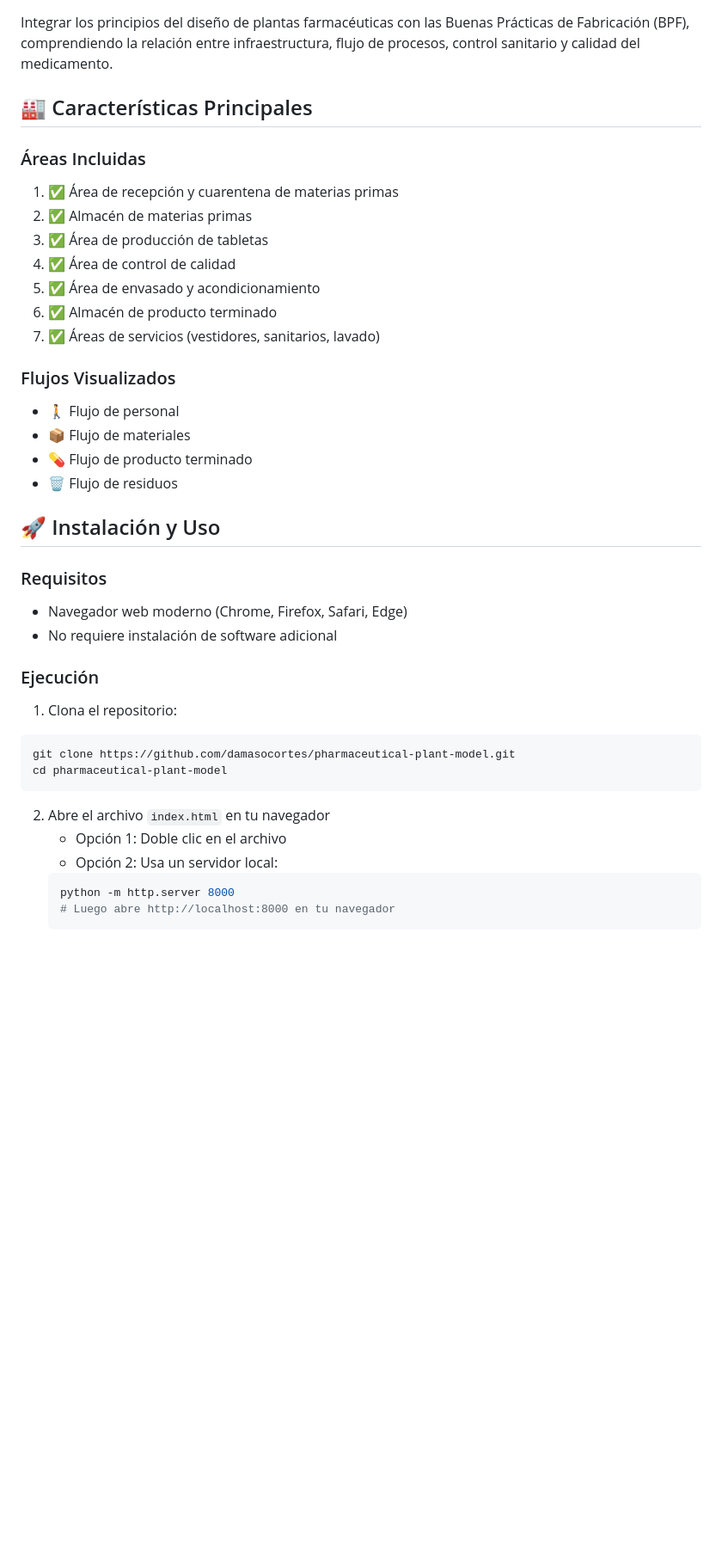
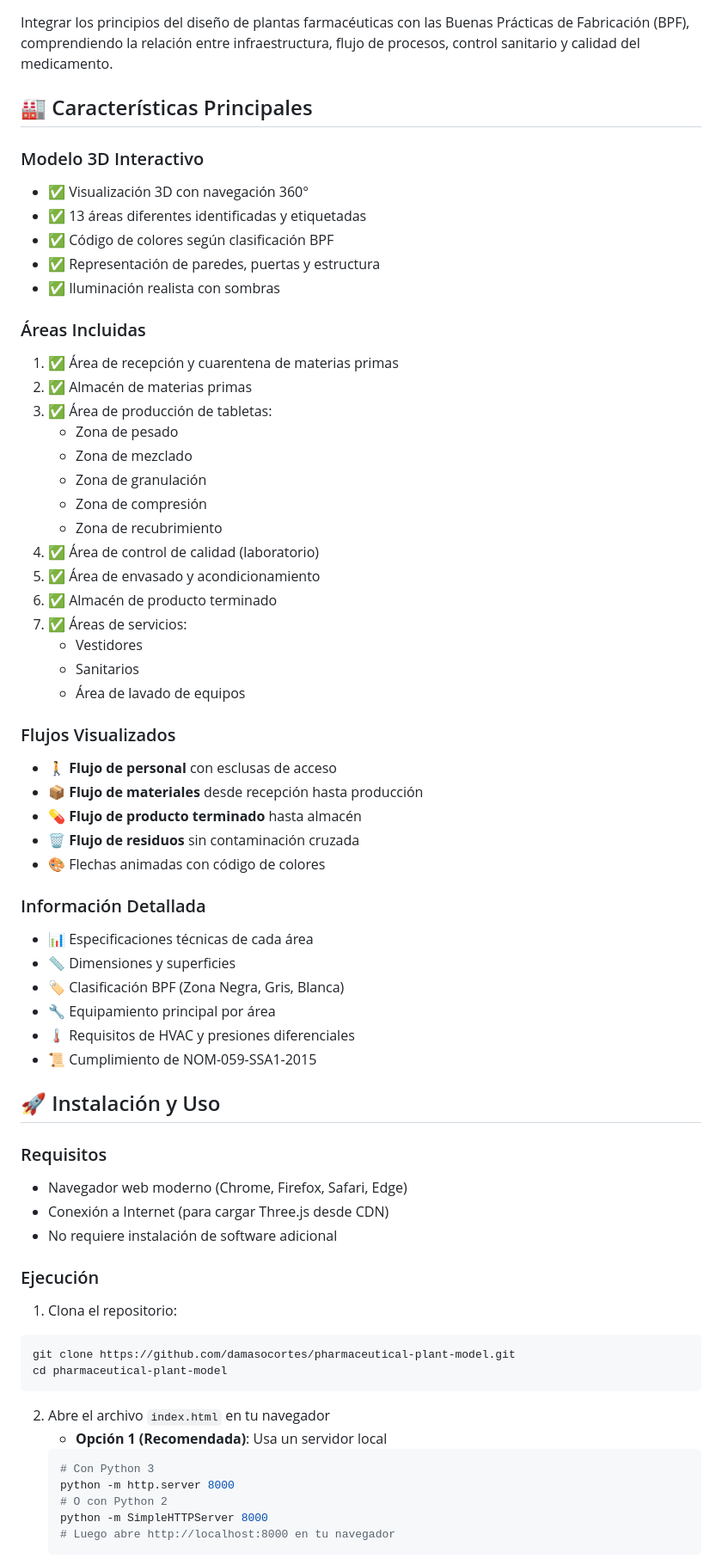
Before and after one commit to damasocortes/pharmaceutical-plant-model, a Markdown page: README.md, the part around one of its changes. Shown at 86% size. Rendered like a GitHub page; blank space fills up the shorter version.

Commit message:
Enhance README with detailed usage instructions and features
Co-authored-by: damasocortes <92765599+damasocortes@users.noreply.github.com>

````diff
--- a/README.md
+++ b/README.md
@@ -10,25 +10,50 @@ Integrar los principios del diseño de plantas farmacéuticas con las Buenas Pr
 
 ## 🏭 Características Principales
 
+### Modelo 3D Interactivo
+- ✅ Visualización 3D con navegación 360°
+- ✅ 13 áreas diferentes identificadas y etiquetadas
+- ✅ Código de colores según clasificación BPF
+- ✅ Representación de paredes, puertas y estructura
+- ✅ Iluminación realista con sombras
+
 ### Áreas Incluidas
 1. ✅ Área de recepción y cuarentena de materias primas
 2. ✅ Almacén de materias primas
-3. ✅ Área de producción de tabletas
-4. ✅ Área de control de calidad
+3. ✅ Área de producción de tabletas:
+   - Zona de pesado
+   - Zona de mezclado
+   - Zona de granulación
+   - Zona de compresión
+   - Zona de recubrimiento
+4. ✅ Área de control de calidad (laboratorio)
 5. ✅ Área de envasado y acondicionamiento
 6. ✅ Almacén de producto terminado
-7. ✅ Áreas de servicios (vestidores, sanitarios, lavado)
+7. ✅ Áreas de servicios:
+   - Vestidores
+   - Sanitarios
+   - Área de lavado de equipos
 
 ### Flujos Visualizados
-- 🚶 Flujo de personal
-- 📦 Flujo de materiales
-- 💊 Flujo de producto terminado
-- 🗑️ Flujo de residuos
+- 🚶 **Flujo de personal** con esclusas de acceso
+- 📦 **Flujo de materiales** desde recepción hasta producción
+- 💊 **Flujo de producto terminado** hasta almacén
+- 🗑️ **Flujo de residuos** sin contaminación cruzada
+- 🎨 Flechas animadas con código de colores
+
+### Información Detallada
+- 📊 Especificaciones técnicas de cada área
+- 📏 Dimensiones y superficies
+- 🏷️ Clasificación BPF (Zona Negra, Gris, Blanca)
+- 🔧 Equipamiento principal por área
+- 🌡️ Requisitos de HVAC y presiones diferenciales
+- 📜 Cumplimiento de NOM-059-SSA1-2015
 
 ## 🚀 Instalación y Uso
 
 ### Requisitos
 - Navegador web moderno (Chrome, Firefox, Safari, Edge)
+- Conexión a Internet (para cargar Three.js desde CDN)
 - No requiere instalación de software adicional
 
 ### Ejecución
@@ -39,9 +64,11 @@ cd pharmaceutical-plant-model
 ```
 
 2. Abre el archivo `index.html` en tu navegador
-   - Opción 1: Doble clic en el archivo
-   - Opción 2: Usa un servidor local:
+   - **Opción 1 (Recomendada)**: Usa un servidor local
    ```bash
+   # Con Python 3
    python -m http.server 8000
+   # O con Python 2
+   python -m SimpleHTTPServer 8000
    # Luego abre http://localhost:8000 en tu navegador
    ```
````
Also changed, not shown: other parts of README.md (+48 -0 lines).
